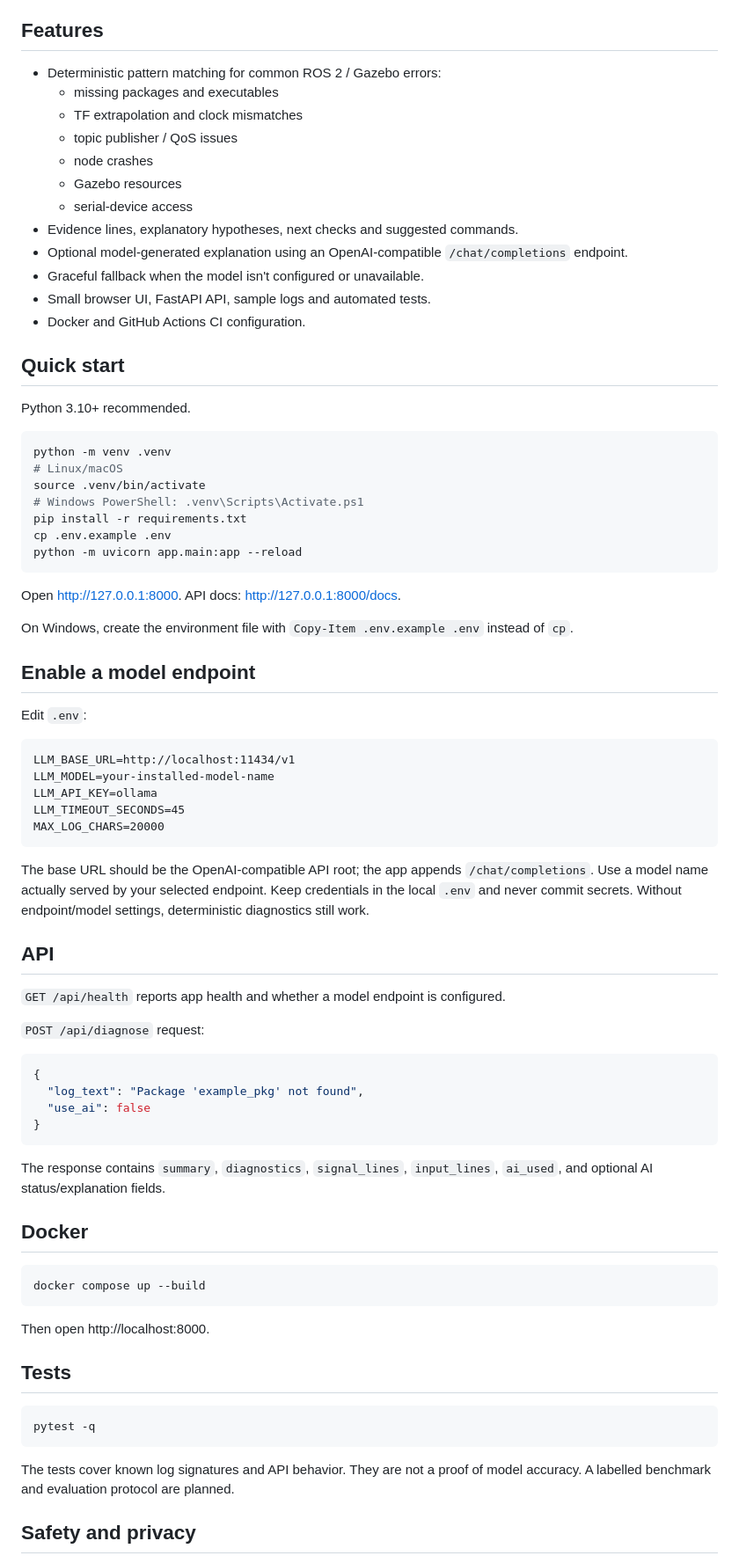
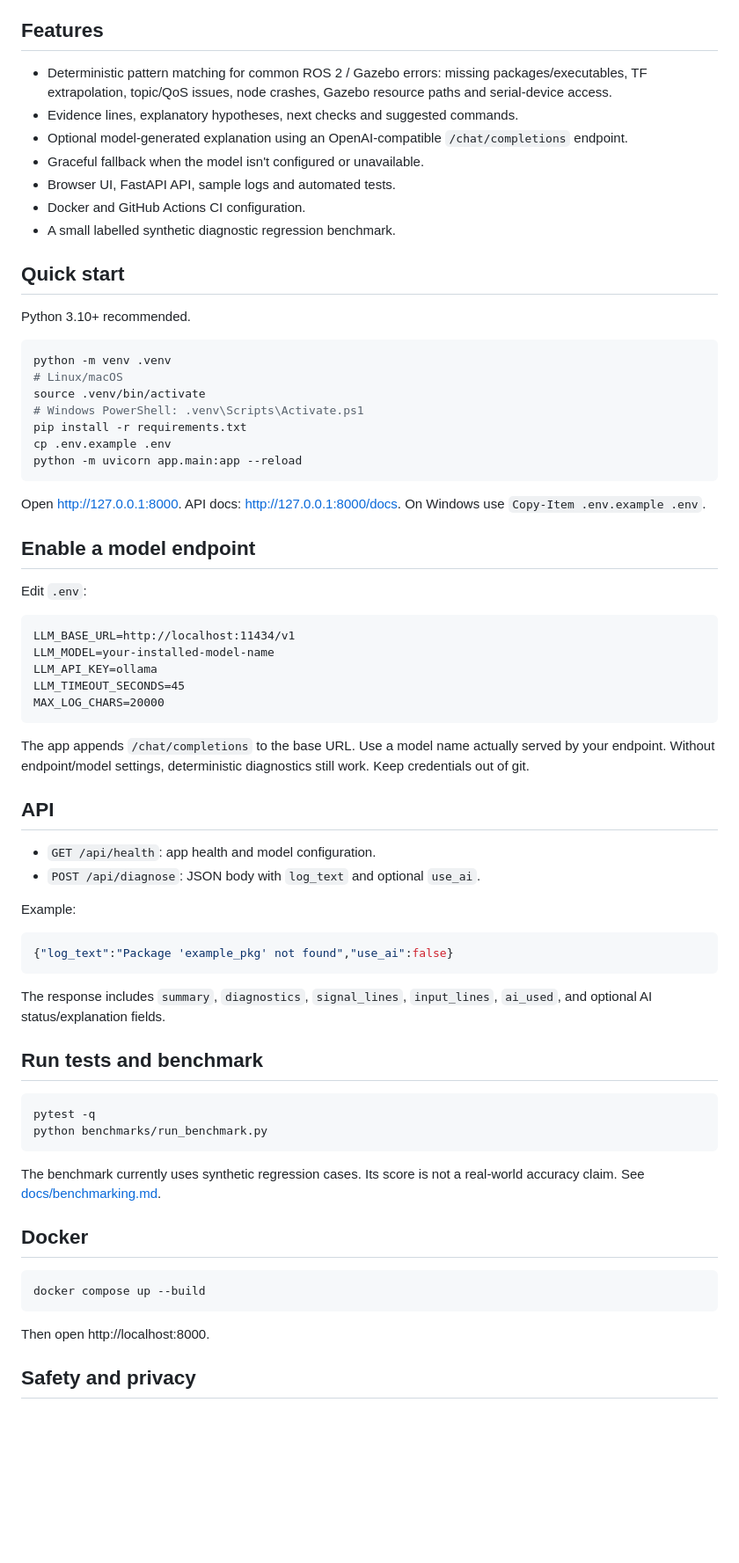
Before and after one commit to lalitkumar790/ROSLens-AI, a Markdown page: README.md, the part around one of its changes. Shown at 88% size. GitHub-like rendering; blank space fills up the shorter version.

Commit message:
docs: document benchmark workflow and roadmap

````diff
--- a/README.md
+++ b/README.md
@@ -8,18 +8,13 @@ ROSLens AI analyzes ROS 2 logs, surfaces evidence-backed diagnostic hypotheses,
 
 ## Features
 
-- Deterministic pattern matching for common ROS 2 / Gazebo errors:
-  - missing packages and executables
-  - TF extrapolation and clock mismatches
-  - topic publisher / QoS issues
-  - node crashes
-  - Gazebo resources
-  - serial-device access
+- Deterministic pattern matching for common ROS 2 / Gazebo errors: missing packages/executables, TF extrapolation, topic/QoS issues, node crashes, Gazebo resource paths and serial-device access.
 - Evidence lines, explanatory hypotheses, next checks and suggested commands.
 - Optional model-generated explanation using an OpenAI-compatible `/chat/completions` endpoint.
 - Graceful fallback when the model isn't configured or unavailable.
-- Small browser UI, FastAPI API, sample logs and automated tests.
+- Browser UI, FastAPI API, sample logs and automated tests.
 - Docker and GitHub Actions CI configuration.
+- A small labelled synthetic diagnostic regression benchmark.
 
 ## Quick start
 
@@ -35,9 +30,7 @@ cp .env.example .env
 python -m uvicorn app.main:app --reload
 ```
 
-Open http://127.0.0.1:8000. API docs: http://127.0.0.1:8000/docs.
-
-On Windows, create the environment file with `Copy-Item .env.example .env` instead of `cp`.
+Open http://127.0.0.1:8000. API docs: http://127.0.0.1:8000/docs. On Windows use `Copy-Item .env.example .env`.
 
 ## Enable a model endpoint
 
@@ -51,22 +44,29 @@ LLM_TIMEOUT_SECONDS=45
 MAX_LOG_CHARS=20000
 ```
 
-The base URL should be the OpenAI-compatible API root; the app appends `/chat/completions`. Use a model name actually served by your selected endpoint. Keep credentials in the local `.env` and never commit secrets. Without endpoint/model settings, deterministic diagnostics still work.
+The app appends `/chat/completions` to the base URL. Use a model name actually served by your endpoint. Without endpoint/model settings, deterministic diagnostics still work. Keep credentials out of git.
 
 ## API
 
-`GET /api/health` reports app health and whether a model endpoint is configured.
+- `GET /api/health`: app health and model configuration.
+- `POST /api/diagnose`: JSON body with `log_text` and optional `use_ai`.
 
-`POST /api/diagnose` request:
+Example:
 
 ```json
-{
-  "log_text": "Package 'example_pkg' not found",
-  "use_ai": false
-}
+{"log_text":"Package 'example_pkg' not found","use_ai":false}
 ```
 
-The response contains `summary`, `diagnostics`, `signal_lines`, `input_lines`, `ai_used`, and optional AI status/explanation fields.
+The response includes `summary`, `diagnostics`, `signal_lines`, `input_lines`, `ai_used`, and optional AI status/explanation fields.
+
+## Run tests and benchmark
+
+```bash
+pytest -q
+python benchmarks/run_benchmark.py
+```
+
+The benchmark currently uses synthetic regression cases. Its score is not a real-world accuracy claim. See [docs/benchmarking.md](docs/benchmarking.md).
 
 ## Docker
 
@@ -76,14 +76,6 @@ docker compose up --build
 
 Then open http://localhost:8000.
 
-## Tests
-
-```bash
-pytest -q
-```
-
-The tests cover known log signatures and API behavior. They are not a proof of model accuracy. A labelled benchmark and evaluation protocol are planned.
-
 ## Safety and privacy
 
 - Logs are untrusted input. The model prompt directs the LLM not to follow instructions inside logs.
````
Also changed, not shown: other parts of README.md (+8 -7 lines).
